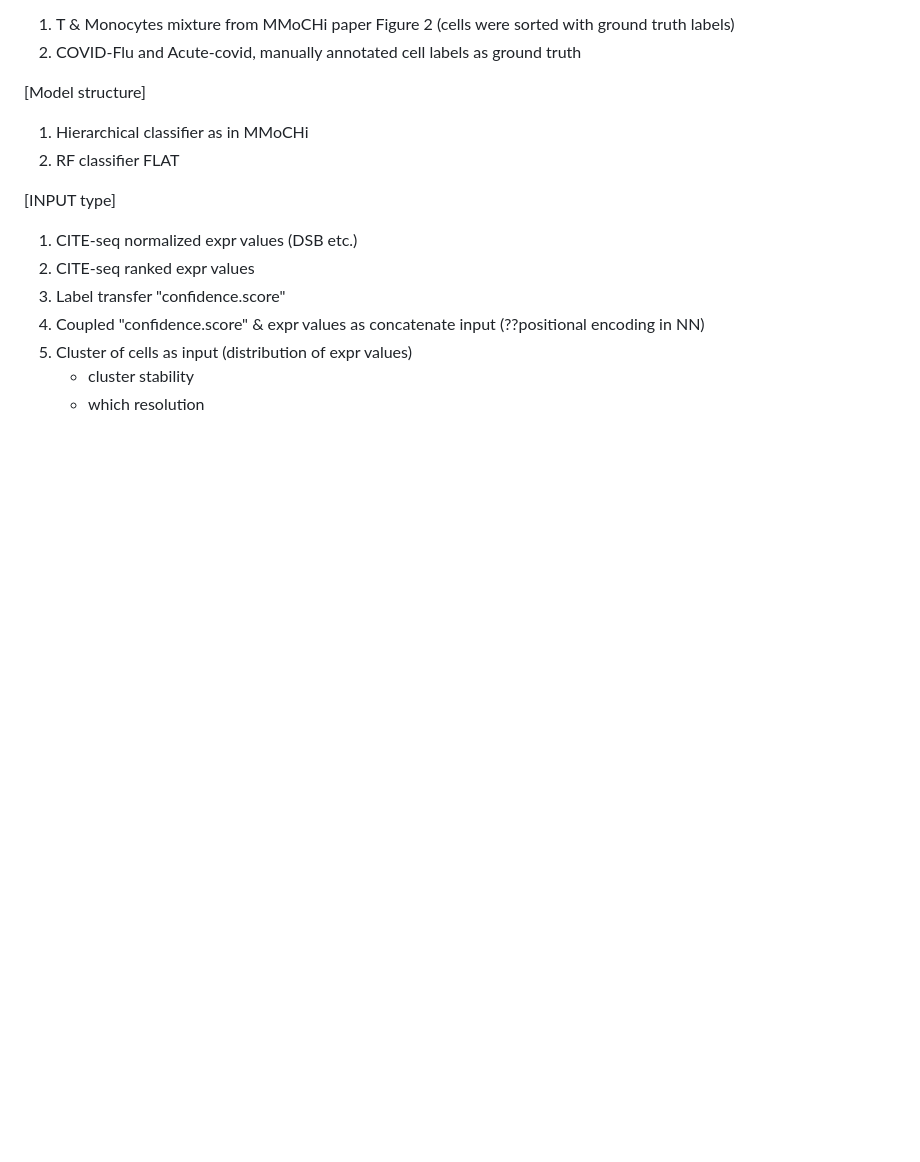
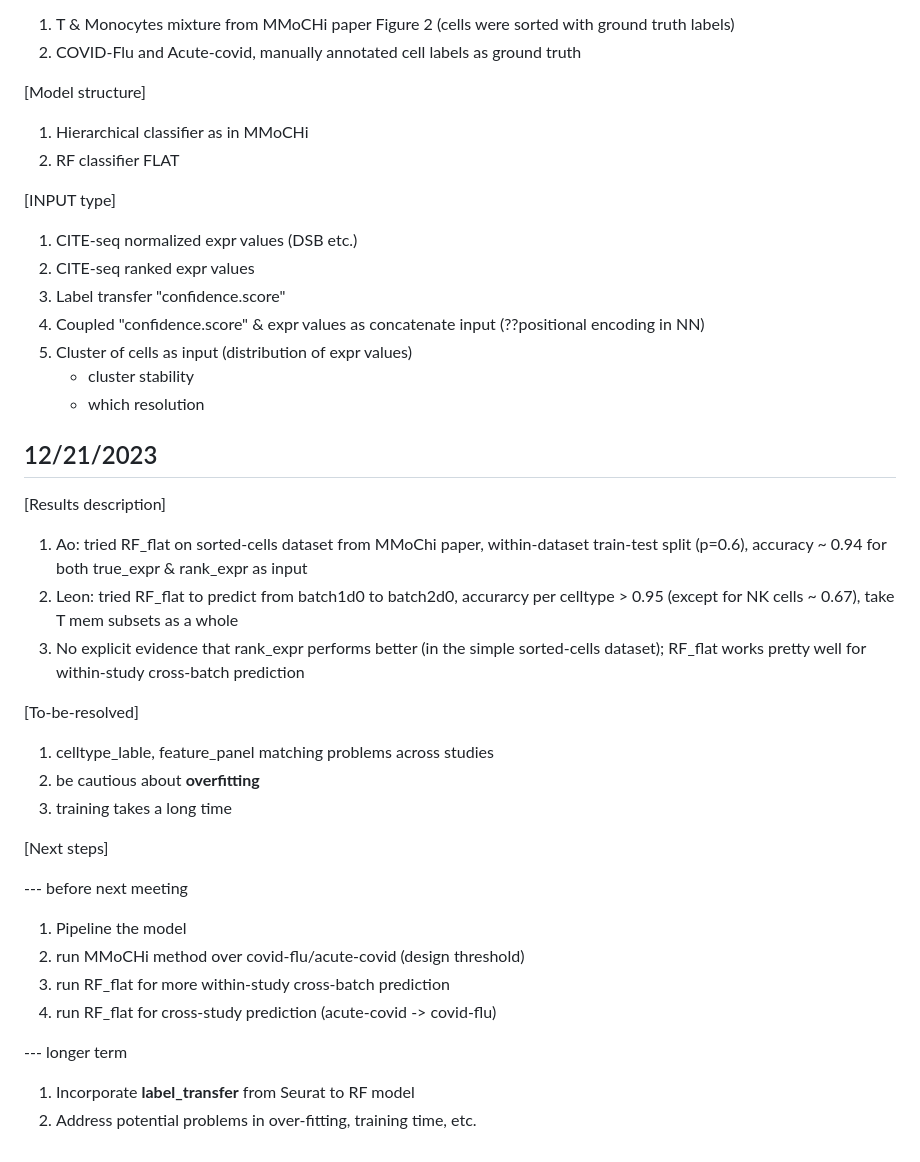
Before and after one commit to TsangLabCSEI/sc_annotation, a Markdown page: meeting_note.md, the part around the change. GitHub-like rendering; blank space fills up the shorter version.

Commit message:
update meeting note

```diff
--- a/meeting_note.md
+++ b/meeting_note.md
@@ -74,3 +74,32 @@ Ao, Leon - conduct benchmark to combination of input types, models and data.
 5. Cluster of cells as input (distribution of expr values)
 	+ cluster stability
 	+ which resolution
+
+
+## 12/21/2023
+
+[Results description]
+
+1. Ao: tried RF_flat on sorted-cells dataset from MMoChi paper, within-dataset train-test split (p=0.6), accuracy ~ 0.94 for both true_expr & rank_expr as input
+2. Leon: tried RF_flat to predict from batch1d0 to batch2d0, accurarcy per celltype > 0.95 (except for NK cells ~ 0.67), take T mem subsets as a whole
+3. No explicit evidence that rank_expr performs better (in the simple sorted-cells dataset); RF_flat works pretty well for within-study cross-batch prediction
+
+[To-be-resolved]
+
+1. celltype_lable, feature_panel matching problems across studies
+2. be cautious about **overfitting**
+3. training takes a long time
+
+[Next steps]
+
+--- before next meeting
+
+1. Pipeline the model
+2. run MMoCHi method over covid-flu/acute-covid (design threshold)
+3. run RF_flat for more within-study cross-batch prediction
+4. run RF_flat for cross-study prediction (acute-covid -> covid-flu)
+
+--- longer term
+
+1. Incorporate **label\_transfer** from Seurat to RF model
+2. Address potential problems in over-fitting, training time, etc.
```
